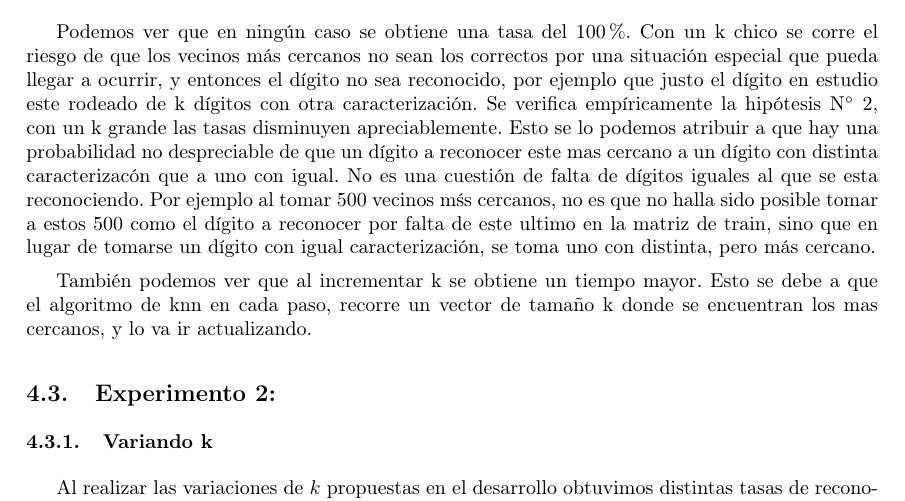
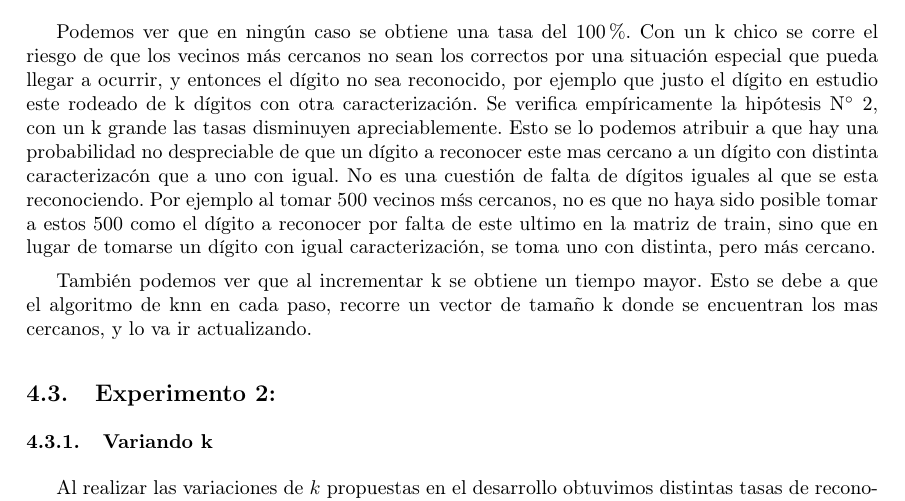
Before and after one commit to german94/image-processing, a LaTeX document (TP2/InformeCompleto/document.tex, which reads TP2/InformeCompleto/discusion.tex): part of page 21 of 28, cut so that both start at the same text. Compiled offline with pdfLaTeX.

Commit message:
ortografia

```diff
--- a/TP2/InformeCompleto/discusion.tex
+++ b/TP2/InformeCompleto/discusion.tex
@@ -21,7 +21,7 @@ En el método de kNN, por ejemplo para K=2, voy a recorrer 2 veces la base de en
 
  \subsection{Experimento 1:}
 
-Podemos ver que en ningún caso se obtiene una tasa del 100$ \% $. Con un k chico se corre el riesgo de que los vecinos más cercanos no sean los correctos por una situación especial que pueda llegar a ocurrir, y entonces el dígito no sea reconocido, por ejemplo que justo el dígito en estudio este rodeado de k dígitos con otra caracterización. Se verifica empíricamente la hipótesis N$ ^{\circ} $ 2, con un k grande las tasas disminuyen apreciablemente. Esto se lo podemos atribuir a que hay una probabilidad no despreciable de que un dígito a reconocer este mas cercano a un dígito con distinta caracterizacón que a uno con igual. No es una cuestión de falta de dígitos iguales al que se esta reconociendo. Por ejemplo al tomar 500 vecinos mśs cercanos, no es que no halla sido posible tomar a estos 500 como el dígito a reconocer por falta de este ultimo en la matriz de train, sino que en lugar de tomarse un dígito con igual caracterización, se toma uno con distinta, pero más cercano.
+Podemos ver que en ningún caso se obtiene una tasa del 100$ \% $. Con un k chico se corre el riesgo de que los vecinos más cercanos no sean los correctos por una situación especial que pueda llegar a ocurrir, y entonces el dígito no sea reconocido, por ejemplo que justo el dígito en estudio este rodeado de k dígitos con otra caracterización. Se verifica empíricamente la hipótesis N$ ^{\circ} $ 2, con un k grande las tasas disminuyen apreciablemente. Esto se lo podemos atribuir a que hay una probabilidad no despreciable de que un dígito a reconocer este mas cercano a un dígito con distinta caracterizacón que a uno con igual. No es una cuestión de falta de dígitos iguales al que se esta reconociendo. Por ejemplo al tomar 500 vecinos mśs cercanos, no es que no haya sido posible tomar a estos 500 como el dígito a reconocer por falta de este ultimo en la matriz de train, sino que en lugar de tomarse un dígito con igual caracterización, se toma uno con distinta, pero más cercano.
 
 También podemos ver que al incrementar k se obtiene un tiempo mayor. Esto se debe a que el algoritmo de knn en cada paso, recorre un vector de tamaño k donde se encuentran los mas cercanos, y lo va ir actualizando.
 
```
Also changed, not shown: TP2/InformeCompleto/document.pdf.
